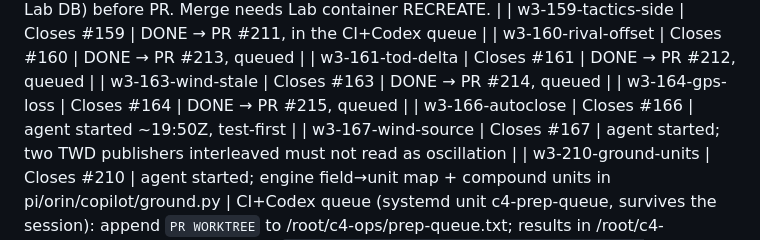
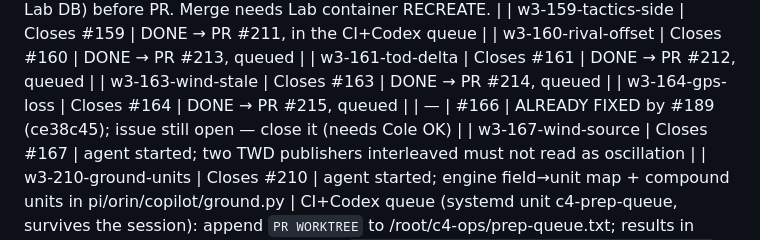
Before and after one commit to constantineau/Agent_C4, a Markdown page: C4_TELEMETRY_PROGRESS.md, the part around the change. Rendered like a GitHub page.

Commit message:
progress: #166 was already fixed
Co-Authored-By: Claude Opus 5.5 <noreply@anthropic.com>

```diff
--- a/C4_TELEMETRY_PROGRESS.md
+++ b/C4_TELEMETRY_PROGRESS.md
@@ -23,7 +23,7 @@ Deletion from the boat is allowed only *after* an off-boat copy is sha256-verifi
 | w3-161-tod-delta | Closes #161 | DONE → PR #212, queued |
 | w3-163-wind-stale | Closes #163 | DONE → PR #214, queued |
 | w3-164-gps-loss | Closes #164 | DONE → PR #215, queued |
-| w3-166-autoclose | Closes #166 | agent started ~19:50Z, test-first |
+| — | #166 | ALREADY FIXED by #189 (ce38c45); issue still open — close it (needs Cole OK) |
 | w3-167-wind-source | Closes #167 | agent started; two TWD publishers interleaved must not read as oscillation |
 | w3-210-ground-units | Closes #210 | agent started; engine field→unit map + compound units in pi/orin/copilot/ground.py |
 CI+Codex queue (systemd unit c4-prep-queue, survives the session): append `PR WORKTREE` to /root/c4-ops/prep-queue.txt; results in /root/c4-ops/prep-chain.log; restart with `systemd-run --unit=c4-prep-queue --collect -p StandardOutput=append:/root/c4-ops/prep-chain.log /root/c4-ops/prep-queue.sh` if it idled out.
```
